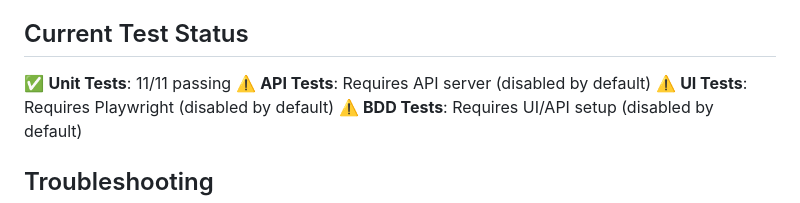
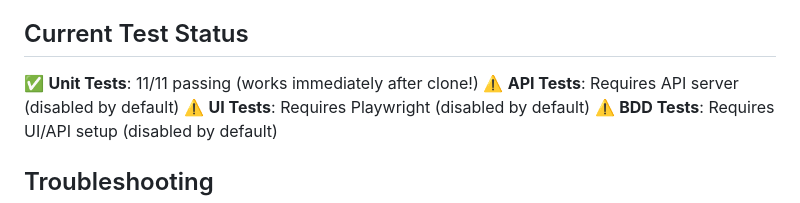
Before and after one commit to siarheistar/SDET_CS_example, a Markdown page: TESTING.md, the part around the change. GitHub-like rendering.

```diff
--- a/TESTING.md
+++ b/TESTING.md
@@ -98,7 +98,7 @@ After running tests, check:
 
 ## Current Test Status
 
-✅ **Unit Tests**: 11/11 passing
+✅ **Unit Tests**: 11/11 passing (works immediately after clone!)
 ⚠️ **API Tests**: Requires API server (disabled by default)
 ⚠️ **UI Tests**: Requires Playwright (disabled by default)
 ⚠️ **BDD Tests**: Requires UI/API setup (disabled by default)
```
